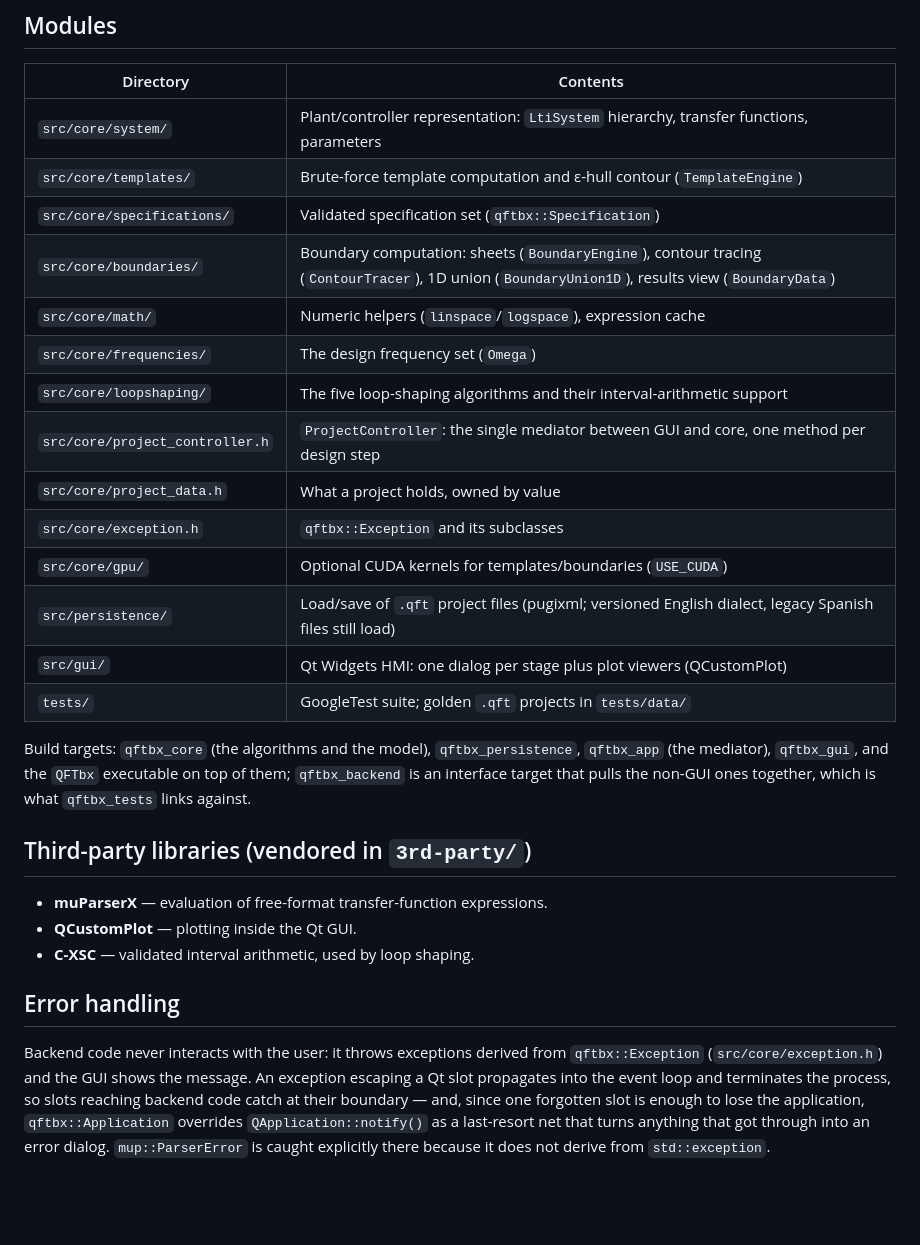
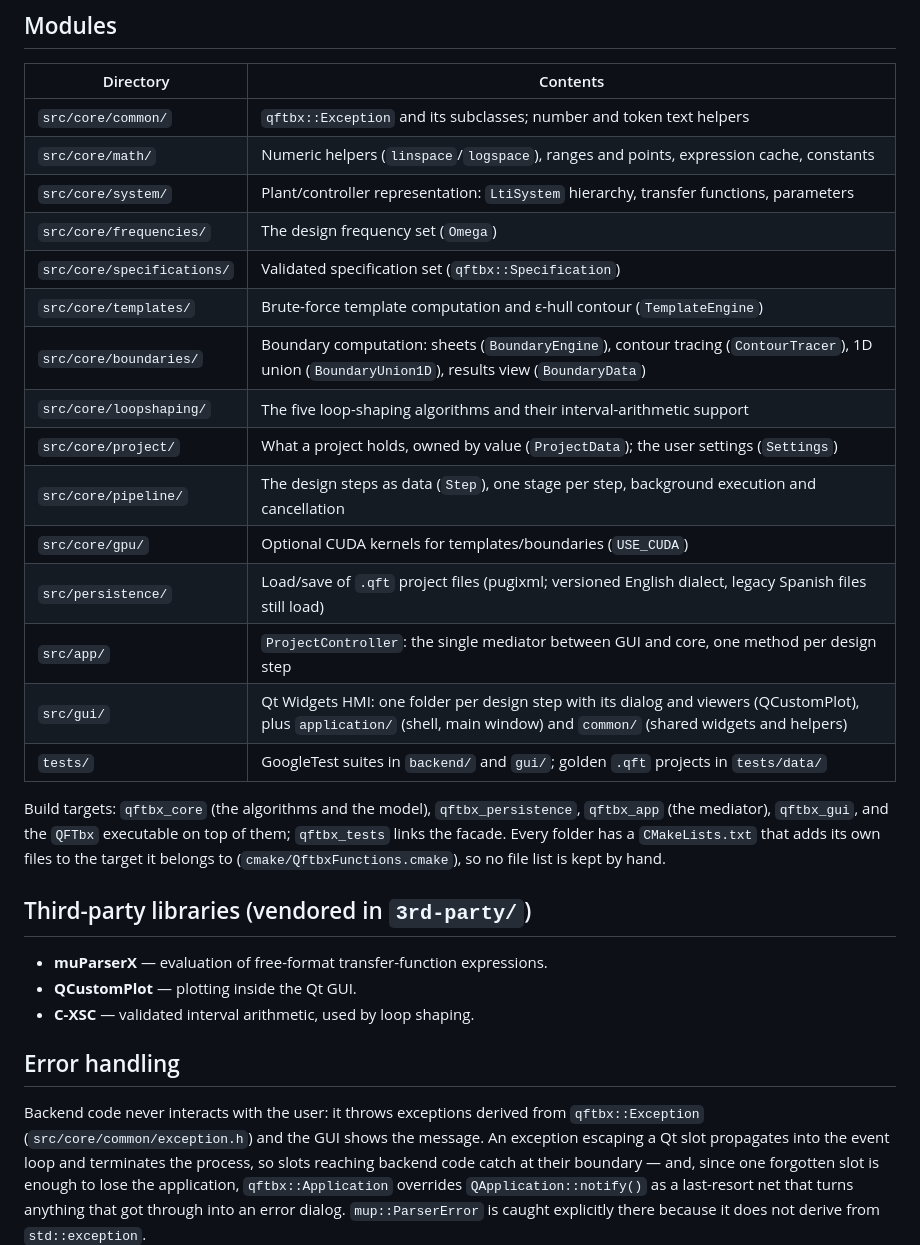
Before and after one commit to Isaac-Martinez-Forte/QFTbx, a Markdown page: docs/ARCHITECTURE.md, the part around the change. GitHub-like rendering; blank space fills up the shorter version.

Commit message:
Describe the new source tree in the architecture note
The module table follows the folders as they are now, and the build
paragraph says how the per-folder CMakeLists feed the targets.

```diff
--- a/docs/ARCHITECTURE.md
+++ b/docs/ARCHITECTURE.md
@@ -35,25 +35,27 @@ stage has a dialog in the GUI and an engine in the model layer.
 
 | Directory | Contents |
 |---|---|
+| `src/core/common/` | `qftbx::Exception` and its subclasses; number and token text helpers |
+| `src/core/math/` | Numeric helpers (`linspace`/`logspace`), ranges and points, expression cache, constants |
 | `src/core/system/` | Plant/controller representation: `LtiSystem` hierarchy, transfer functions, parameters |
+| `src/core/frequencies/` | The design frequency set (`Omega`) |
+| `src/core/specifications/` | Validated specification set (`qftbx::Specification`) |
 | `src/core/templates/` | Brute-force template computation and ε-hull contour (`TemplateEngine`) |
-| `src/core/specifications/` | Validated specification set (`qftbx::Specification`) |
 | `src/core/boundaries/` | Boundary computation: sheets (`BoundaryEngine`), contour tracing (`ContourTracer`), 1D union (`BoundaryUnion1D`), results view (`BoundaryData`) |
-| `src/core/math/` | Numeric helpers (`linspace`/`logspace`), expression cache |
-| `src/core/frequencies/` | The design frequency set (`Omega`) |
 | `src/core/loopshaping/` | The five loop-shaping algorithms and their interval-arithmetic support |
-| `src/core/project_controller.h` | `ProjectController`: the single mediator between GUI and core, one method per design step |
-| `src/core/project_data.h` | What a project holds, owned by value |
-| `src/core/exception.h` | `qftbx::Exception` and its subclasses |
+| `src/core/project/` | What a project holds, owned by value (`ProjectData`); the user settings (`Settings`) |
+| `src/core/pipeline/` | The design steps as data (`Step`), one stage per step, background execution and cancellation |
 | `src/core/gpu/` | Optional CUDA kernels for templates/boundaries (`USE_CUDA`) |
 | `src/persistence/` | Load/save of `.qft` project files (pugixml; versioned English dialect, legacy Spanish files still load) |
-| `src/gui/` | Qt Widgets HMI: one dialog per stage plus plot viewers (QCustomPlot) |
-| `tests/` | GoogleTest suite; golden `.qft` projects in `tests/data/` |
+| `src/app/` | `ProjectController`: the single mediator between GUI and core, one method per design step |
+| `src/gui/` | Qt Widgets HMI: one folder per design step with its dialog and viewers (QCustomPlot), plus `application/` (shell, main window) and `common/` (shared widgets and helpers) |
+| `tests/` | GoogleTest suites in `backend/` and `gui/`; golden `.qft` projects in `tests/data/` |
 
 Build targets: `qftbx_core` (the algorithms and the model), `qftbx_persistence`,
 `qftbx_app` (the mediator), `qftbx_gui`, and the `QFTbx` executable on top of them;
-`qftbx_backend` is an interface target that pulls the non-GUI ones together, which is
-what `qftbx_tests` links against.
+`qftbx_tests` links the facade. Every folder has a `CMakeLists.txt` that adds its own
+files to the target it belongs to (`cmake/QftbxFunctions.cmake`), so no file list is
+kept by hand.
 
 ## Third-party libraries (vendored in `3rd-party/`)
 
@@ -64,7 +66,7 @@ what `qftbx_tests` links against.
 ## Error handling
 
 Backend code never interacts with the user: it throws exceptions derived from
-`qftbx::Exception` (`src/core/exception.h`) and the GUI shows the message. An
+`qftbx::Exception` (`src/core/common/exception.h`) and the GUI shows the message. An
 exception escaping a Qt slot propagates into the event loop and terminates the
 process, so slots reaching backend code catch at their boundary — and, since one
 forgotten slot is enough to lose the application, `qftbx::Application` overrides
```
